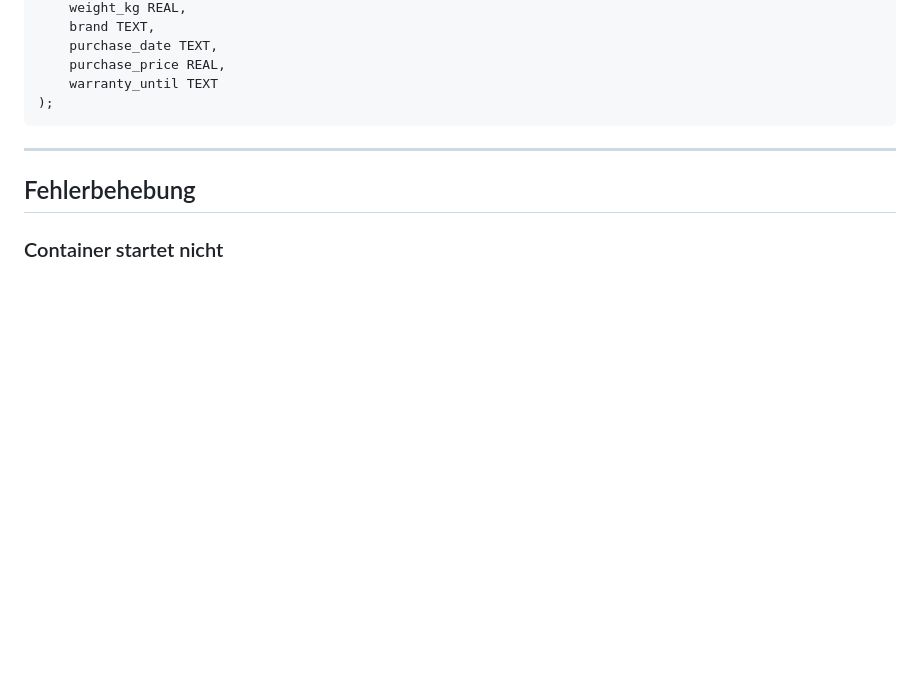
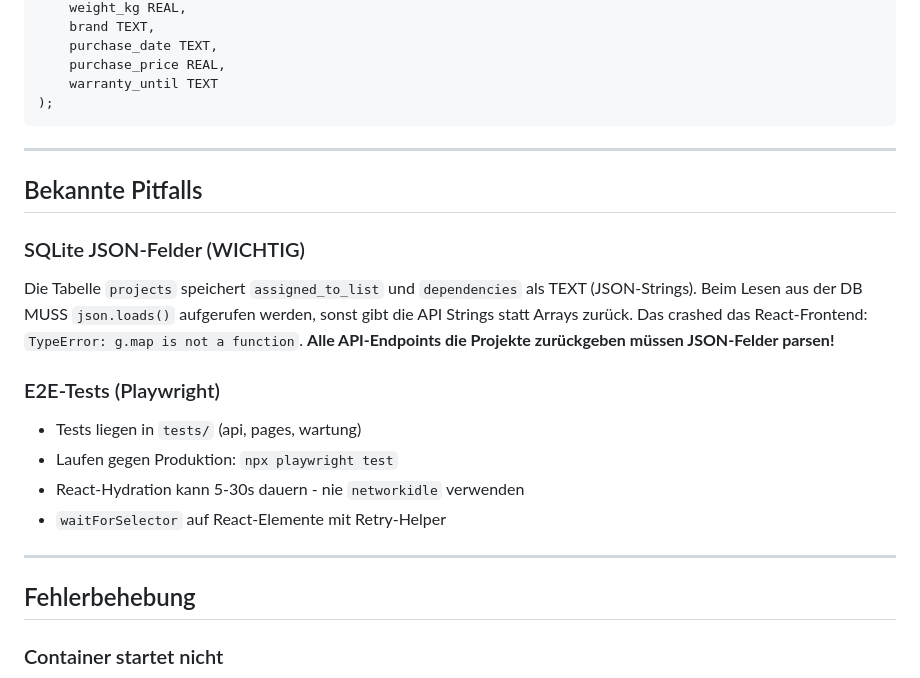
Before and after one commit to MoritzV42/voigt-garten, a Markdown page: .claude/claude.md, the part around the change. GitHub-like rendering; blank space fills up the shorter version.

Commit message:
docs: Add known pitfalls and Playwright test info to CLAUDE.md
Co-Authored-By: Claude Opus 4.6 <noreply@anthropic.com>

```diff
--- a/.claude/claude.md
+++ b/.claude/claude.md
@@ -414,6 +414,22 @@ CREATE TABLE inventory_furniture_meta (
 
 ---
 
+## Bekannte Pitfalls
+
+### SQLite JSON-Felder (WICHTIG)
+Die Tabelle `projects` speichert `assigned_to_list` und `dependencies` als TEXT (JSON-Strings).
+Beim Lesen aus der DB MUSS `json.loads()` aufgerufen werden, sonst gibt die API Strings statt Arrays zurück.
+Das crashed das React-Frontend: `TypeError: g.map is not a function`.
+**Alle API-Endpoints die Projekte zurückgeben müssen JSON-Felder parsen!**
+
+### E2E-Tests (Playwright)
+- Tests liegen in `tests/` (api, pages, wartung)
+- Laufen gegen Produktion: `npx playwright test`
+- React-Hydration kann 5-30s dauern - nie `networkidle` verwenden
+- `waitForSelector` auf React-Elemente mit Retry-Helper
+
+---
+
 ## Fehlerbehebung
 
 ### Container startet nicht
```
